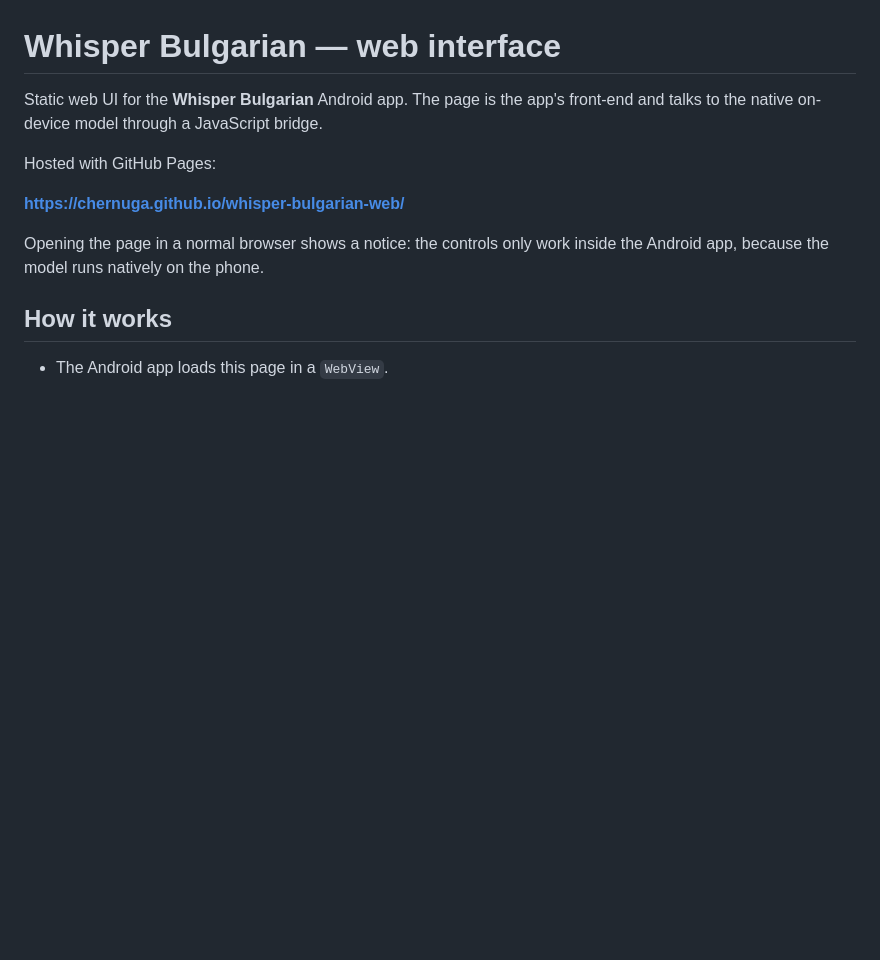
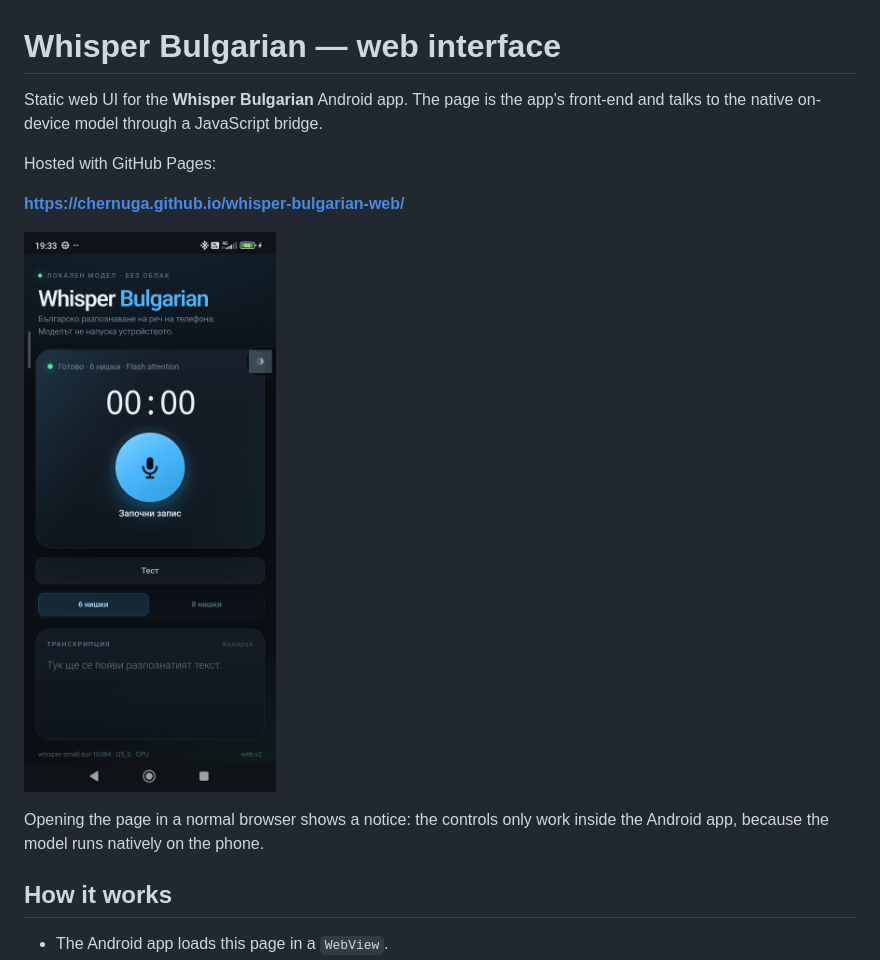
Before and after one commit to Chernuga/whisper-bulgarian-web, a Markdown page: README.md, the part around the change. Drawn GitHub-style; pictures changed too: screenshot.png (added); blank space fills up the shorter version.

Commit message:
Add interface screenshot and Pages link

```diff
--- a/README.md
+++ b/README.md
@@ -6,6 +6,8 @@ front-end and talks to the native on-device model through a JavaScript bridge.
 Hosted with GitHub Pages:
 
 **https://chernuga.github.io/whisper-bulgarian-web/**
+
+![Web interface](screenshot.png)
 
 Opening the page in a normal browser shows a notice: the controls only work
 inside the Android app, because the model runs natively on the phone.
```
